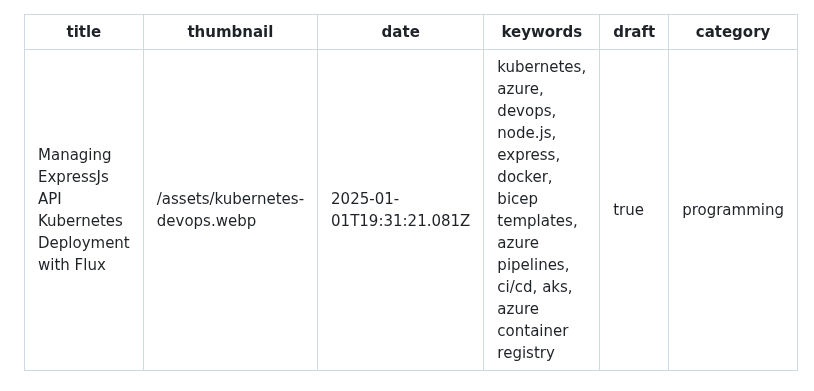
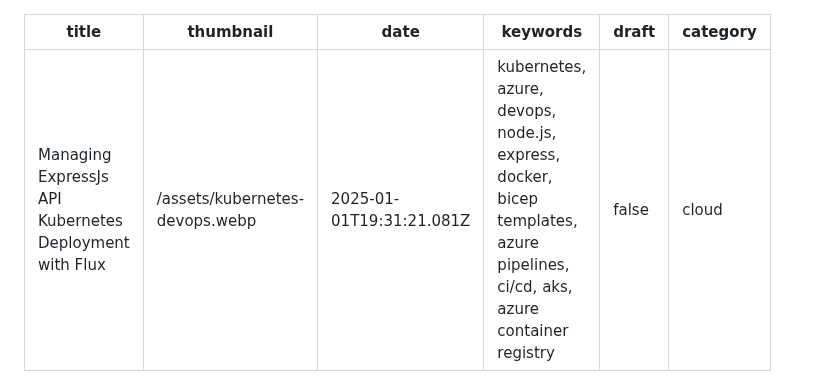
Before and after one commit to barnacleDevelopments/PersonalSite, a Markdown page: content/blog/using-flux-to-manage-express-api-deployment-on-kubernetes.md, the part around the change. GitHub-like rendering.

Commit message:
update article categories

```diff
--- a/content/blog/using-flux-to-manage-express-api-deployment-on-kubernetes.md
+++ b/content/blog/using-flux-to-manage-express-api-deployment-on-kubernetes.md
@@ -3,8 +3,8 @@ title: Managing ExpressJs API Kubernetes Deployment with Flux
 thumbnail: /assets/kubernetes-devops.webp
 date: 2025-01-01T19:31:21.081Z
 keywords: kubernetes, azure, devops, node.js, express, docker, bicep templates, azure pipelines, ci/cd, aks, azure container registry
-draft: true
-category: programming
+draft: false
+category: cloud
 ---
 
 ## Prerequisite
```
